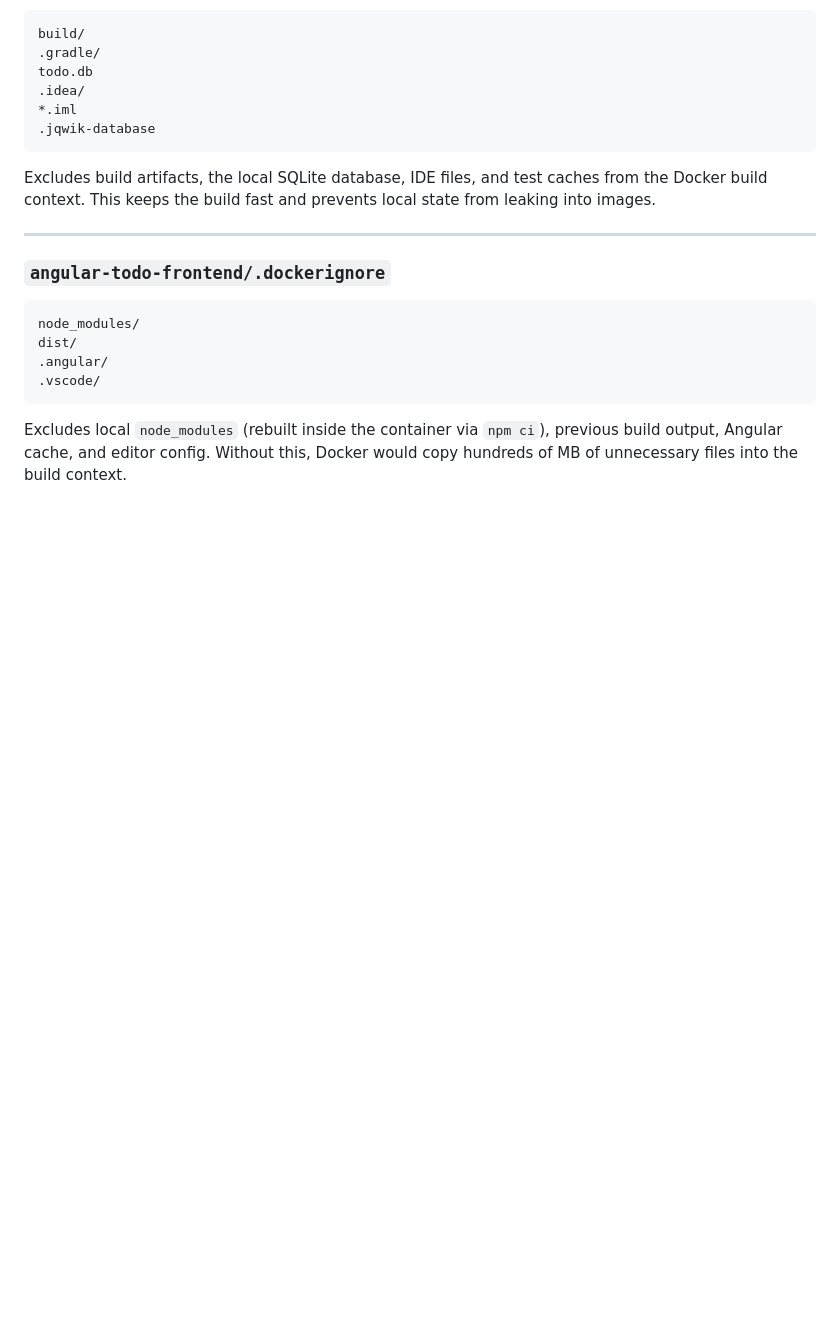
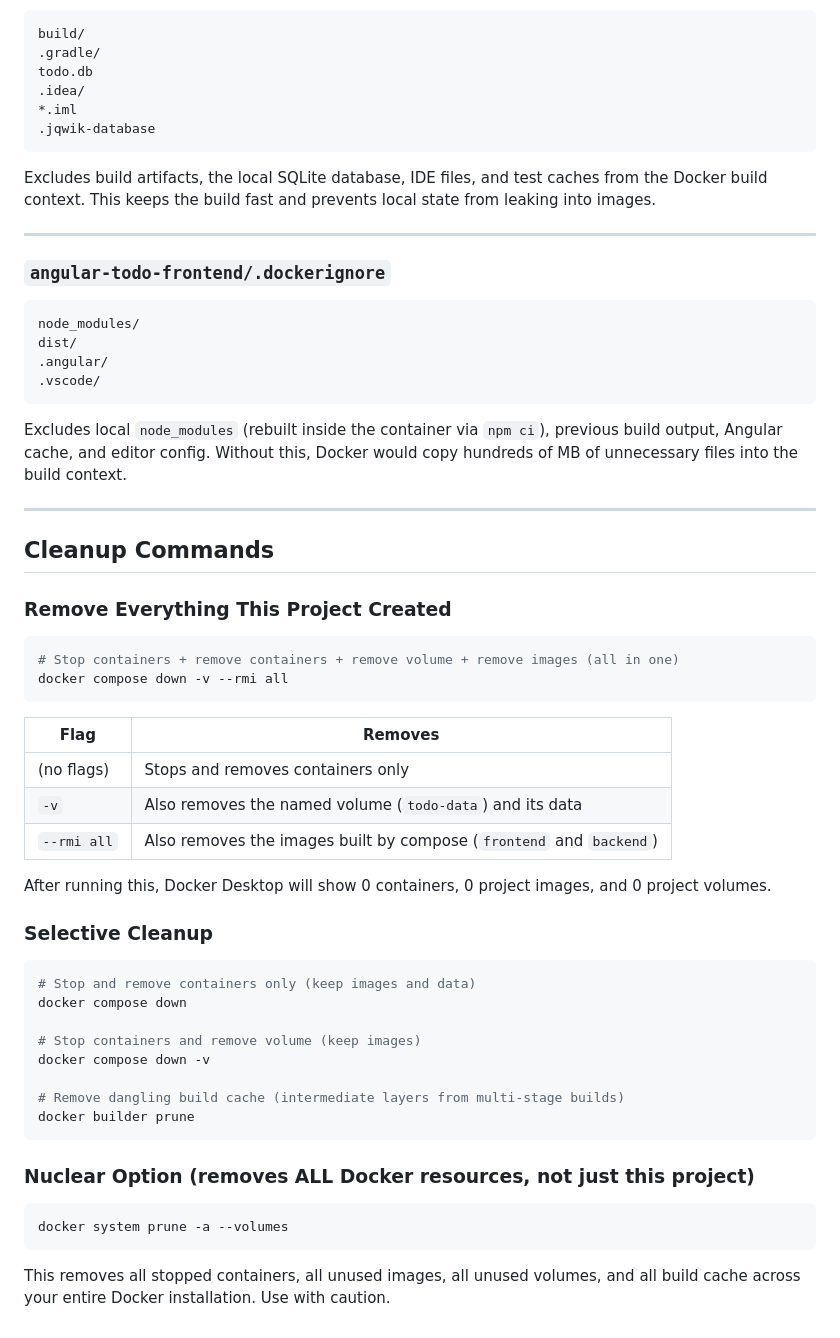
Before and after one commit to JaehoonSong12/PEP-Team02-TheDJs, a Markdown page: DOCKER.md, the part around the change. Drawn GitHub-style; blank space fills up the shorter version.

Commit message:
clean up instructions

````diff
--- a/DOCKER.md
+++ b/DOCKER.md
@@ -473,3 +473,44 @@ dist/
 ```
 
 Excludes local `node_modules` (rebuilt inside the container via `npm ci`), previous build output, Angular cache, and editor config. Without this, Docker would copy hundreds of MB of unnecessary files into the build context.
+
+
+---
+
+## Cleanup Commands
+
+### Remove Everything This Project Created
+
+```bash
+# Stop containers + remove containers + remove volume + remove images (all in one)
+docker compose down -v --rmi all
+```
+
+| Flag | Removes |
+|------|---------|
+| (no flags) | Stops and removes containers only |
+| `-v` | Also removes the named volume (`todo-data`) and its data |
+| `--rmi all` | Also removes the images built by compose (`frontend` and `backend`) |
+
+After running this, Docker Desktop will show 0 containers, 0 project images, and 0 project volumes.
+
+### Selective Cleanup
+
+```bash
+# Stop and remove containers only (keep images and data)
+docker compose down
+
+# Stop containers and remove volume (keep images)
+docker compose down -v
+
+# Remove dangling build cache (intermediate layers from multi-stage builds)
+docker builder prune
+```
+
+### Nuclear Option (removes ALL Docker resources, not just this project)
+
+```bash
+docker system prune -a --volumes
+```
+
+This removes all stopped containers, all unused images, all unused volumes, and all build cache across your entire Docker installation. Use with caution.
````
